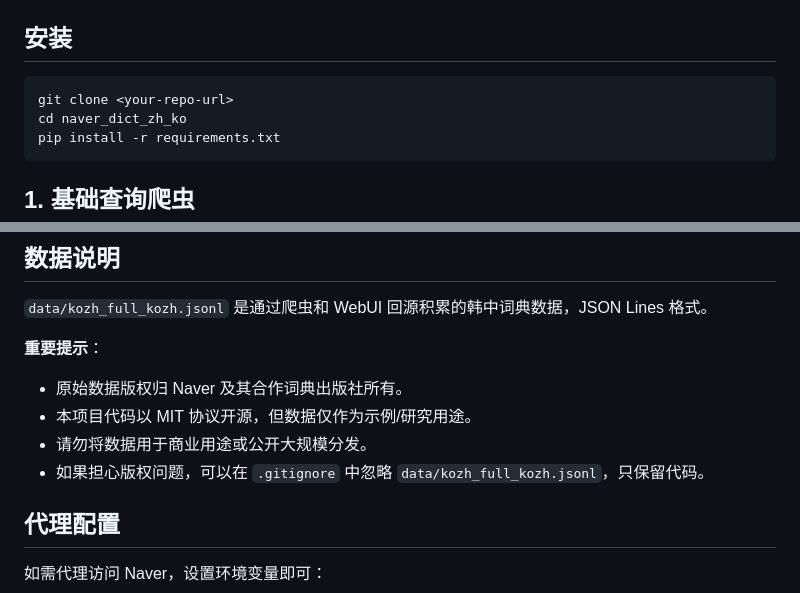
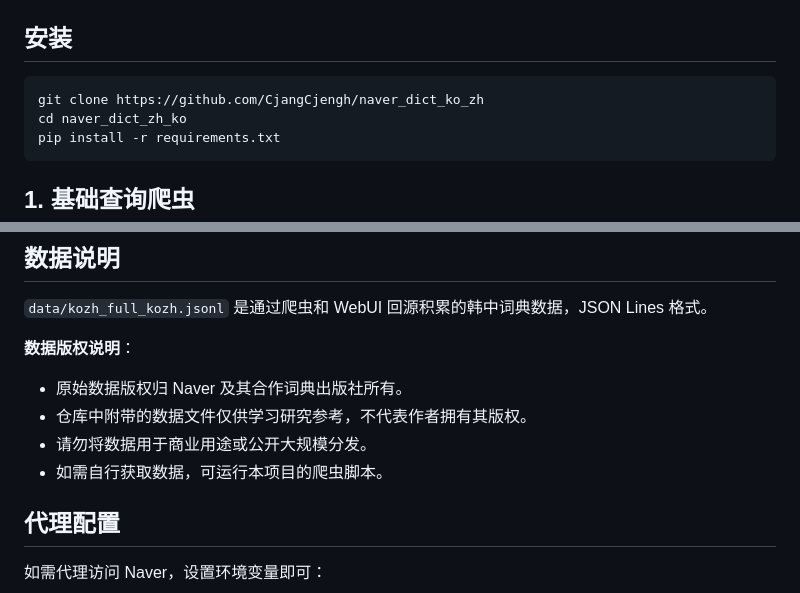
Before and after one commit to CjangCjengh/naver_dict_ko_zh, a Markdown page: README.md, 2 parts joined by grey strips. GitHub-like rendering.

Commit message:
docs: update repo url and data copyright notice

````diff
--- a/README.md
+++ b/README.md
@@ -35,7 +35,7 @@
 ## 安装
 
 ```bash
-git clone <your-repo-url>
+git clone https://github.com/CjangCjengh/naver_dict_ko_zh
 cd naver_dict_zh_ko
 pip install -r requirements.txt
 ```
@@ -112,11 +112,11 @@ PORT=8080 python app.py
 
 `data/kozh_full_kozh.jsonl` 是通过爬虫和 WebUI 回源积累的韩中词典数据，JSON Lines 格式。
 
-**重要提示**：
+**数据版权说明**：
 - 原始数据版权归 Naver 及其合作词典出版社所有。
-- 本项目代码以 MIT 协议开源，但数据仅作为示例/研究用途。
+- 仓库中附带的数据文件仅供学习研究参考，不代表作者拥有其版权。
 - 请勿将数据用于商业用途或公开大规模分发。
-- 如果担心版权问题，可以在 `.gitignore` 中忽略 `data/kozh_full_kozh.jsonl`，只保留代码。
+- 如需自行获取数据，可运行本项目的爬虫脚本。
 
 ## 代理配置
 
````
